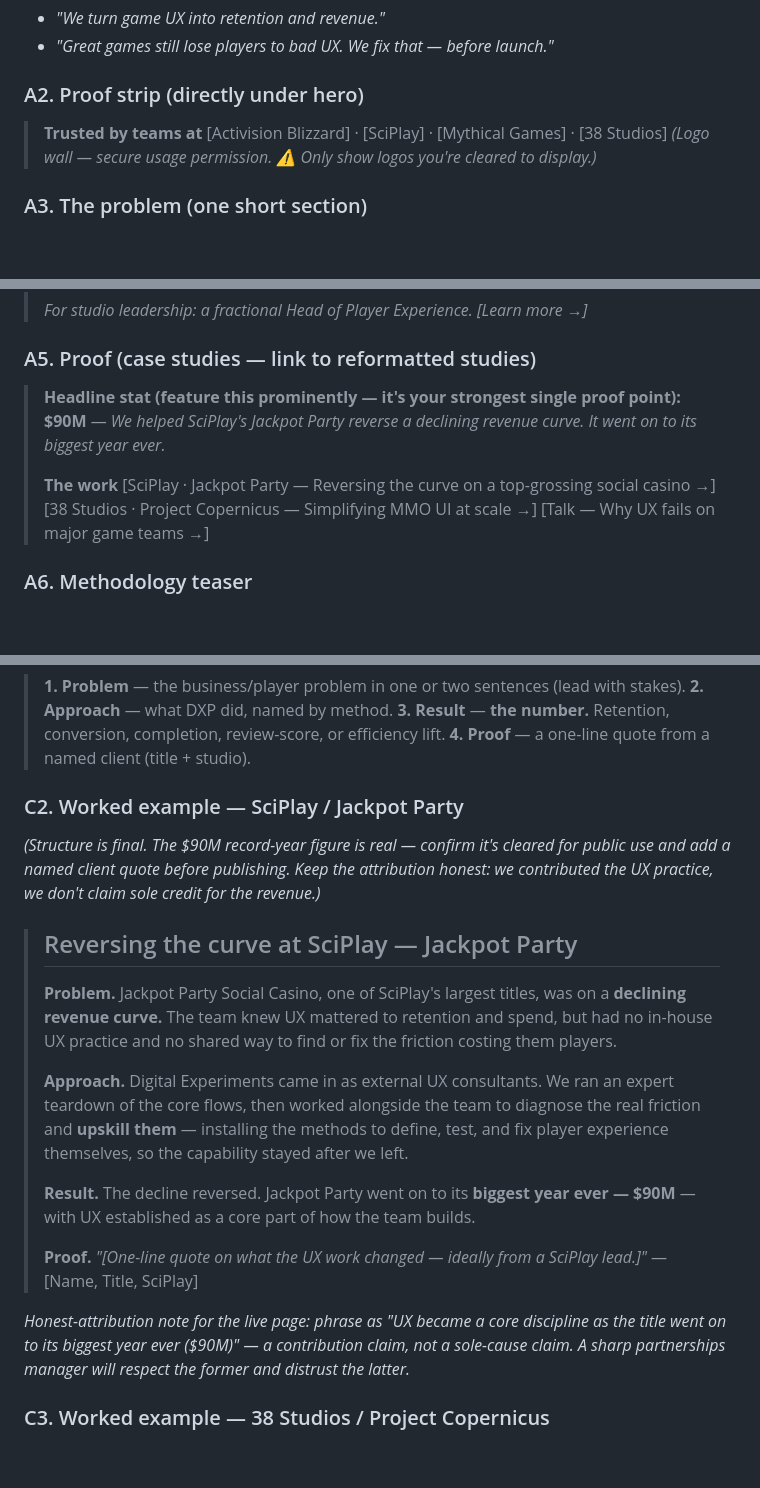
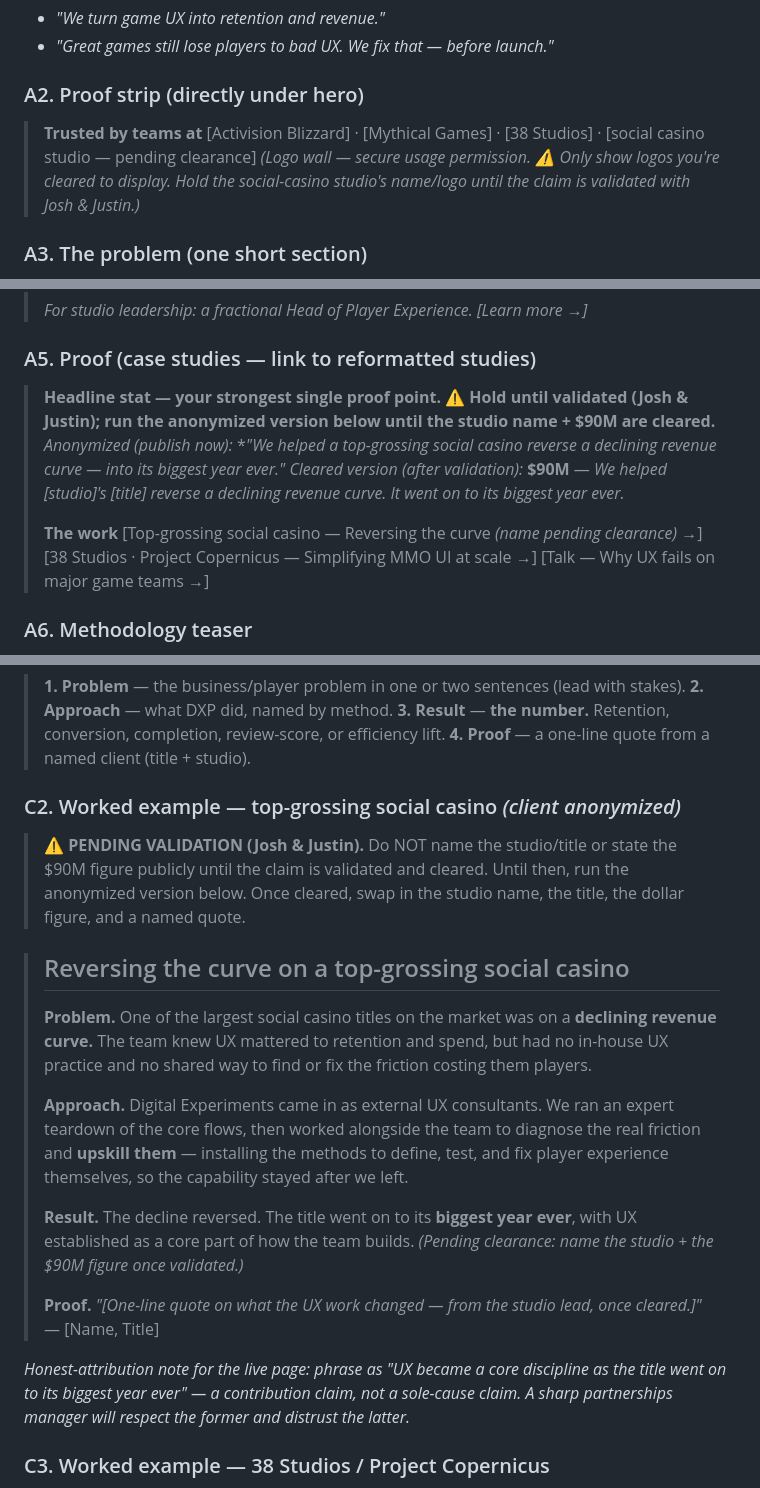
Before and after one commit to IrenaPereira/dxp-web, a Markdown page: WEBSITE_COPY_DRAFTS.md, 3 parts joined by grey strips. GitHub-like rendering; blank space fills up the shorter version.

Commit message:
Anonymize social-casino client pending validation
Hold the studio name, title, and revenue figure across the case study,
homepage stat, and logo wall until the claim is validated and cleared.
Anonymized copy is publishable now; cleared version swaps in on sign-off.

```diff
--- a/WEBSITE_COPY_DRAFTS.md
+++ b/WEBSITE_COPY_DRAFTS.md
@@ -21,8 +21,8 @@ Ready-to-paste copy for the priority pages, written to the partnerships-buyer le
 - *"Great games still lose players to bad UX. We fix that — before launch."*
 
 ### A2. Proof strip (directly under hero)
-> **Trusted by teams at** [Activision Blizzard] · [SciPlay] · [Mythical Games] · [38 Studios]
-*(Logo wall — secure usage permission. ⚠️ Only show logos you're cleared to display.)*
+> **Trusted by teams at** [Activision Blizzard] · [Mythical Games] · [38 Studios] · [social casino studio — pending clearance]
+*(Logo wall — secure usage permission. ⚠️ Only show logos you're cleared to display. Hold the social-casino studio's name/logo until the claim is validated with Josh & Justin.)*
 
 ### A3. The problem (one short section)
 > **UX isn't polish. It's the system that decides whether players stay.**
@@ -43,11 +43,12 @@ Ready-to-paste copy for the priority pages, written to the partnerships-buyer le
 > *For studio leadership: a fractional Head of Player Experience. [Learn more →]*
 
 ### A5. Proof (case studies — link to reformatted studies)
-> **Headline stat (feature this prominently — it's your strongest single proof point):**
-> **$90M** — *We helped SciPlay's Jackpot Party reverse a declining revenue curve. It went on to its biggest year ever.*
+> **Headline stat — your strongest single proof point. ⚠️ Hold until validated (Josh & Justin); run the anonymized version below until the studio name + $90M are cleared.**
+> *Anonymized (publish now):* **"We helped a top-grossing social casino reverse a declining revenue curve — into its biggest year ever."*
+> *Cleared version (after validation):* **$90M** — *We helped [studio]'s [title] reverse a declining revenue curve. It went on to its biggest year ever.*
 >
 > **The work**
-> [SciPlay · Jackpot Party — Reversing the curve on a top-grossing social casino →]
+> [Top-grossing social casino — Reversing the curve *(name pending clearance)* →]
 > [38 Studios · Project Copernicus — Simplifying MMO UI at scale →]
 > [Talk — Why UX fails on major game teams →]
 
@@ -89,20 +90,20 @@ Every case study, one screen, four beats:
 > **3. Result** — **the number.** Retention, conversion, completion, review-score, or efficiency lift.
 > **4. Proof** — a one-line quote from a named client (title + studio).
 
-### C2. Worked example — SciPlay / Jackpot Party
-*(Structure is final. The $90M record-year figure is real — confirm it's cleared for public use and add a named client quote before publishing. Keep the attribution honest: we contributed the UX practice, we don't claim sole credit for the revenue.)*
+### C2. Worked example — top-grossing social casino *(client anonymized)*
+> ⚠️ **PENDING VALIDATION (Josh & Justin).** Do NOT name the studio/title or state the $90M figure publicly until the claim is validated and cleared. Until then, run the anonymized version below. Once cleared, swap in the studio name, the title, the dollar figure, and a named quote.
 
-> ## Reversing the curve at SciPlay — Jackpot Party
+> ## Reversing the curve on a top-grossing social casino
 >
-> **Problem.** Jackpot Party Social Casino, one of SciPlay's largest titles, was on a **declining revenue curve.** The team knew UX mattered to retention and spend, but had no in-house UX practice and no shared way to find or fix the friction costing them players.
+> **Problem.** One of the largest social casino titles on the market was on a **declining revenue curve.** The team knew UX mattered to retention and spend, but had no in-house UX practice and no shared way to find or fix the friction costing them players.
 >
 > **Approach.** Digital Experiments came in as external UX consultants. We ran an expert teardown of the core flows, then worked alongside the team to diagnose the real friction and **upskill them** — installing the methods to define, test, and fix player experience themselves, so the capability stayed after we left.
 >
-> **Result.** The decline reversed. Jackpot Party went on to its **biggest year ever — $90M** — with UX established as a core part of how the team builds.
+> **Result.** The decline reversed. The title went on to its **biggest year ever**, with UX established as a core part of how the team builds. *(Pending clearance: name the studio + the $90M figure once validated.)*
 >
-> **Proof.** *"[One-line quote on what the UX work changed — ideally from a SciPlay lead.]"* — [Name, Title, SciPlay]
+> **Proof.** *"[One-line quote on what the UX work changed — from the studio lead, once cleared.]"* — [Name, Title]
 
-*Honest-attribution note for the live page: phrase as "UX became a core discipline as the title went on to its biggest year ever ($90M)" — a contribution claim, not a sole-cause claim. A sharp partnerships manager will respect the former and distrust the latter.*
+*Honest-attribution note for the live page: phrase as "UX became a core discipline as the title went on to its biggest year ever" — a contribution claim, not a sole-cause claim. A sharp partnerships manager will respect the former and distrust the latter.*
 
 ### C3. Worked example — 38 Studios / Project Copernicus
 > **Problem.** Copernicus, a sprawling MMO, layered a deeply complex user experience under a deceptively simple interface (e.g., the Mana Streamers fast-travel system). The challenge: keep MMO depth without overwhelming players.
```
